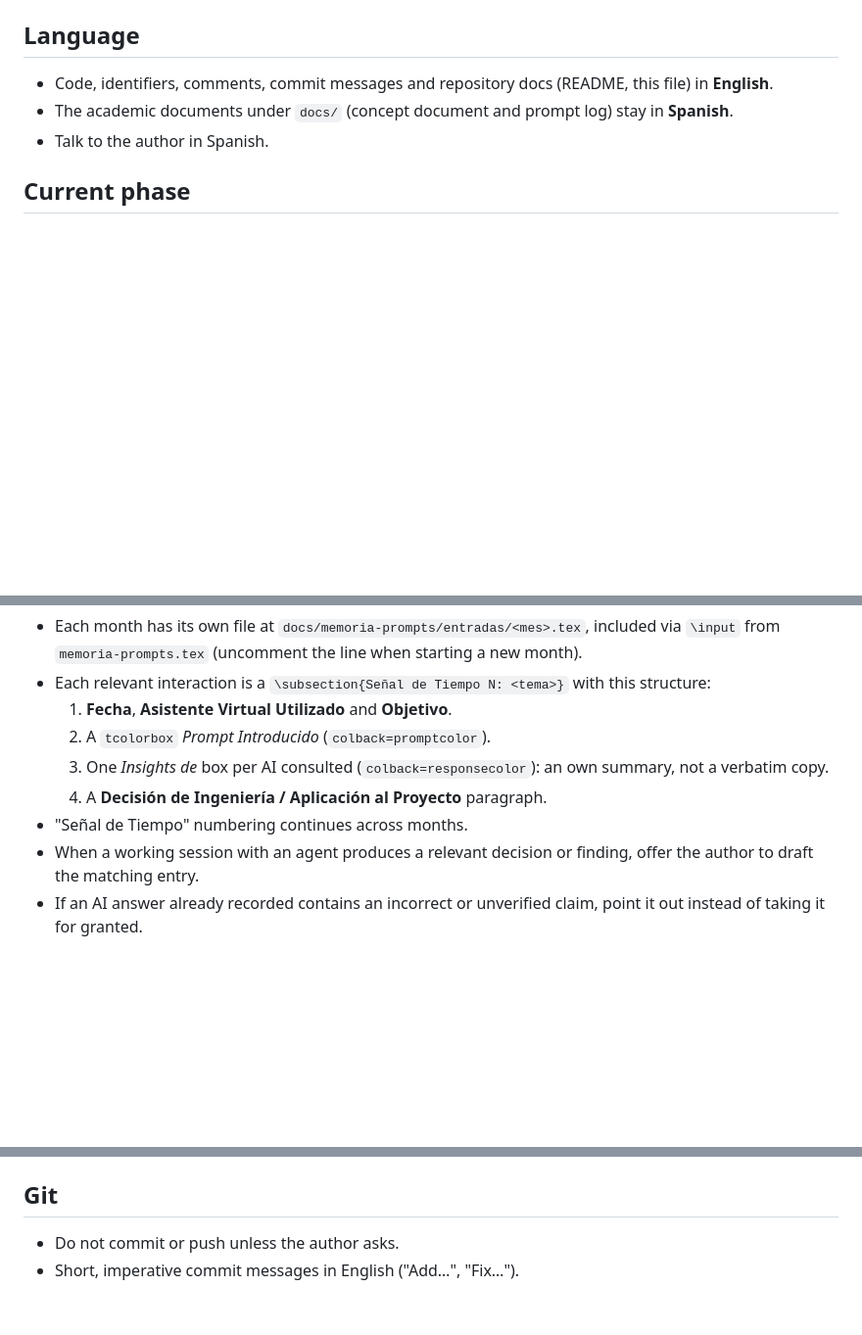
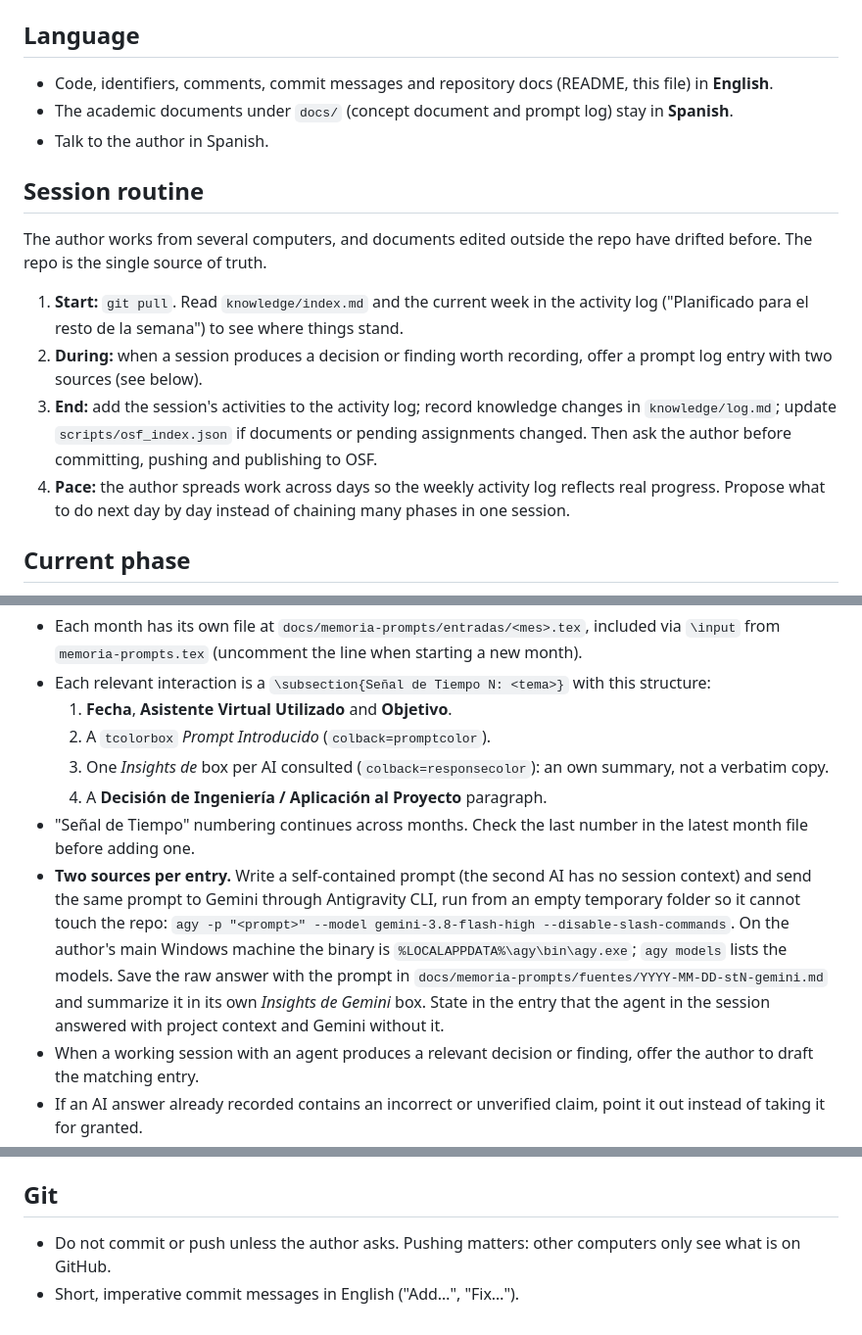
Before and after one commit to IvanSteuerberg/smart-basket, a Markdown page: AGENTS.md, 3 parts joined by grey strips. Shown at 98% size. Rendered like a GitHub page; blank space fills up the shorter version.

Commit message:
Document session routine and two-source prompt log in AGENTS.md
Moves the working conventions (git sync across computers, end-of-session
updates, Gemini via Antigravity CLI as second source) into the repo so
every session and machine follows them.

Co-Authored-By: Claude Opus 5.5 <noreply@anthropic.com>

```diff
--- a/AGENTS.md
+++ b/AGENTS.md
@@ -7,6 +7,15 @@ Guidance for any AI assistant (Claude, Gemini, DeepSeek, Copilot…) working in
 - Code, identifiers, comments, commit messages and repository docs (README, this file) in **English**.
 - The academic documents under `docs/` (concept document and prompt log) stay in **Spanish**.
 - Talk to the author in Spanish.
+
+## Session routine
+
+The author works from several computers, and documents edited outside the repo have drifted before. The repo is the single source of truth.
+
+1. **Start:** `git pull`. Read `knowledge/index.md` and the current week in the activity log ("Planificado para el resto de la semana") to see where things stand.
+2. **During:** when a session produces a decision or finding worth recording, offer a prompt log entry with two sources (see below).
+3. **End:** add the session's activities to the activity log; record knowledge changes in `knowledge/log.md`; update `scripts/osf_index.json` if documents or pending assignments changed. Then ask the author before committing, pushing and publishing to OSF.
+4. **Pace:** the author spreads work across days so the weekly activity log reflects real progress. Propose what to do next day by day instead of chaining many phases in one session.
 
 ## Current phase
 
@@ -35,7 +44,8 @@ Use of generative AI in the project is documented in `docs/memoria-prompts/`. It
   2. A `tcolorbox` *Prompt Introducido* (`colback=promptcolor`).
   3. One *Insights de <asistente>* box per AI consulted (`colback=responsecolor`): an own summary, not a verbatim copy.
   4. A **Decisión de Ingeniería / Aplicación al Proyecto** paragraph.
-- "Señal de Tiempo" numbering continues across months.
+- "Señal de Tiempo" numbering continues across months. Check the last number in the latest month file before adding one.
+- **Two sources per entry.** Write a self-contained prompt (the second AI has no session context) and send the same prompt to Gemini through Antigravity CLI, run from an empty temporary folder so it cannot touch the repo: `agy -p "<prompt>" --model gemini-3.8-flash-high --disable-slash-commands`. On the author's main Windows machine the binary is `%LOCALAPPDATA%\agy\bin\agy.exe`; `agy models` lists the models. Save the raw answer with the prompt in `docs/memoria-prompts/fuentes/YYYY-MM-DD-stN-gemini.md` and summarize it in its own *Insights de Gemini* box. State in the entry that the agent in the session answered with project context and Gemini without it.
 - When a working session with an agent produces a relevant decision or finding, offer the author to draft the matching entry.
 - If an AI answer already recorded contains an incorrect or unverified claim, point it out instead of taking it for granted.
 
@@ -58,5 +68,5 @@ The author's OSF project (`ysmkz`, private, shared with the professor) receives
 
 ## Git
 
-- Do not commit or push unless the author asks.
+- Do not commit or push unless the author asks. Pushing matters: other computers only see what is on GitHub.
 - Short, imperative commit messages in English ("Add…", "Fix…").
```
